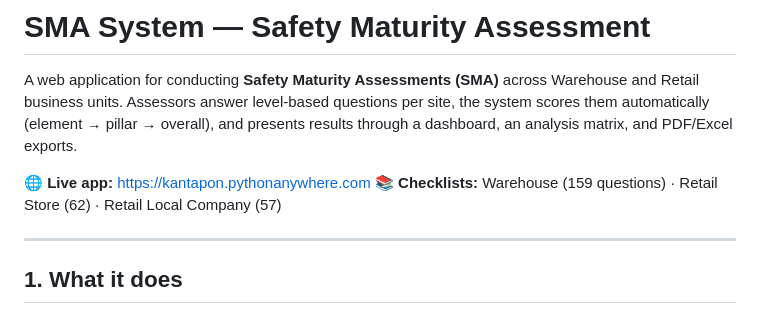
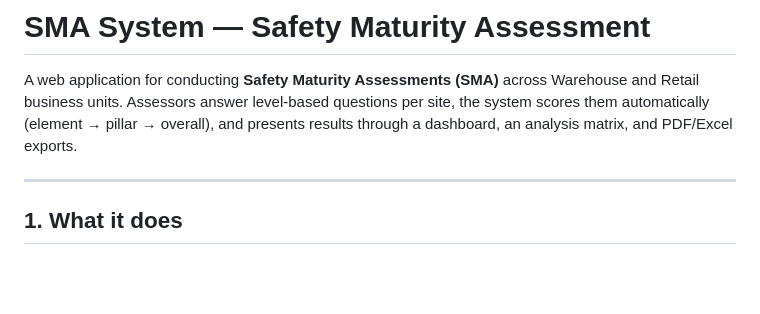
Before and after one commit to KTP23A/sma-system, a Markdown page: README.md, the part around the change. GitHub-like rendering; blank space fills up the shorter version.

```diff
--- a/README.md
+++ b/README.md
@@ -5,8 +5,6 @@ and Retail business units. Assessors answer level-based questions per site, the
 scores them automatically (element → pillar → overall), and presents results through a
 dashboard, an analysis matrix, and PDF/Excel exports.
 
-🌐 **Live app:** https://kantapon.pythonanywhere.com
-📚 **Checklists:** Warehouse (159 questions) · Retail Store (62) · Retail Local Company (57)
 
 ---
 
```
